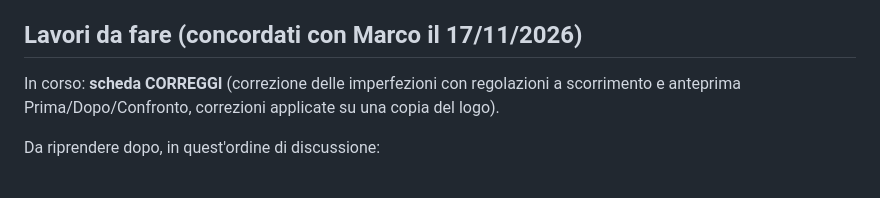
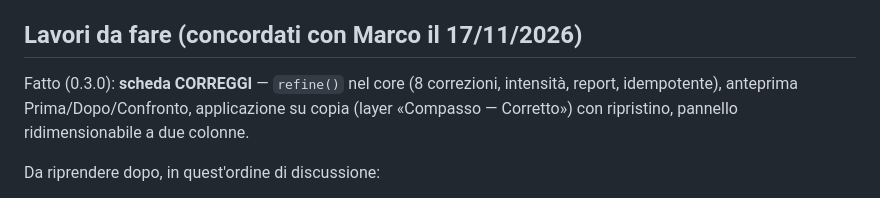
Before and after one commit to marcodolce904-boop/COMPASSO, a Markdown page: docs/STATO.md, the part around the change. Rendered like a GitHub page.

```diff
--- a/docs/STATO.md
+++ b/docs/STATO.md
@@ -27,8 +27,9 @@ coincidono con quelli dell'harness sullo stesso SVG.
 
 ## Lavori da fare (concordati con Marco il 17/11/2026)
 
-In corso: **scheda CORREGGI** (correzione delle imperfezioni con regolazioni a scorrimento e anteprima
-Prima/Dopo/Confronto, correzioni applicate su una copia del logo).
+Fatto (0.3.0): **scheda CORREGGI** — `refine()` nel core (8 correzioni, intensità, report, idempotente),
+anteprima Prima/Dopo/Confronto, applicazione su copia (layer «Compasso — Corretto») con ripristino,
+pannello ridimensionabile a due colonne.
 
 Da riprendere dopo, in quest'ordine di discussione:
 1. **Collaudo con loghi reali** — 2–3 loghi veri in SVG (anche ricalcati da uno schizzo), checklist §10.4,
```
Also changed, not shown: CHANGELOG.md (+14 -0 lines), README.md (+6 -4 lines), site/img/pannello-correggi.png (added), 1 other file.
